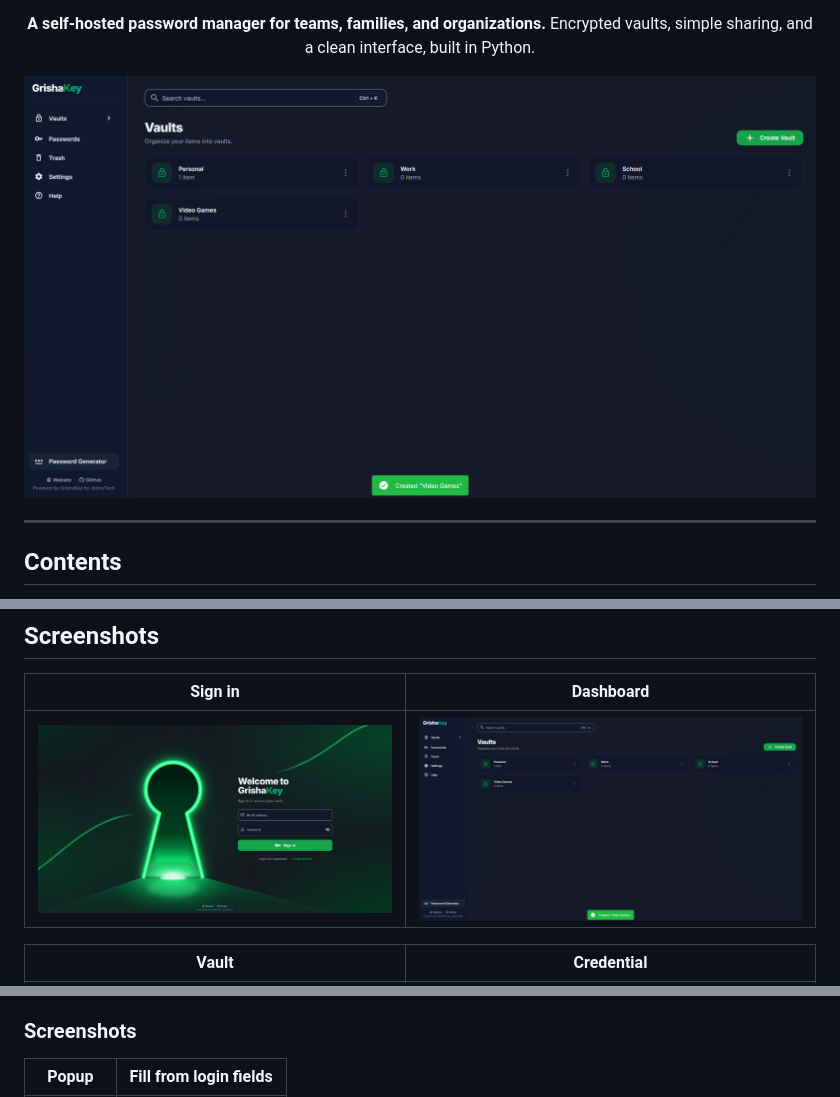
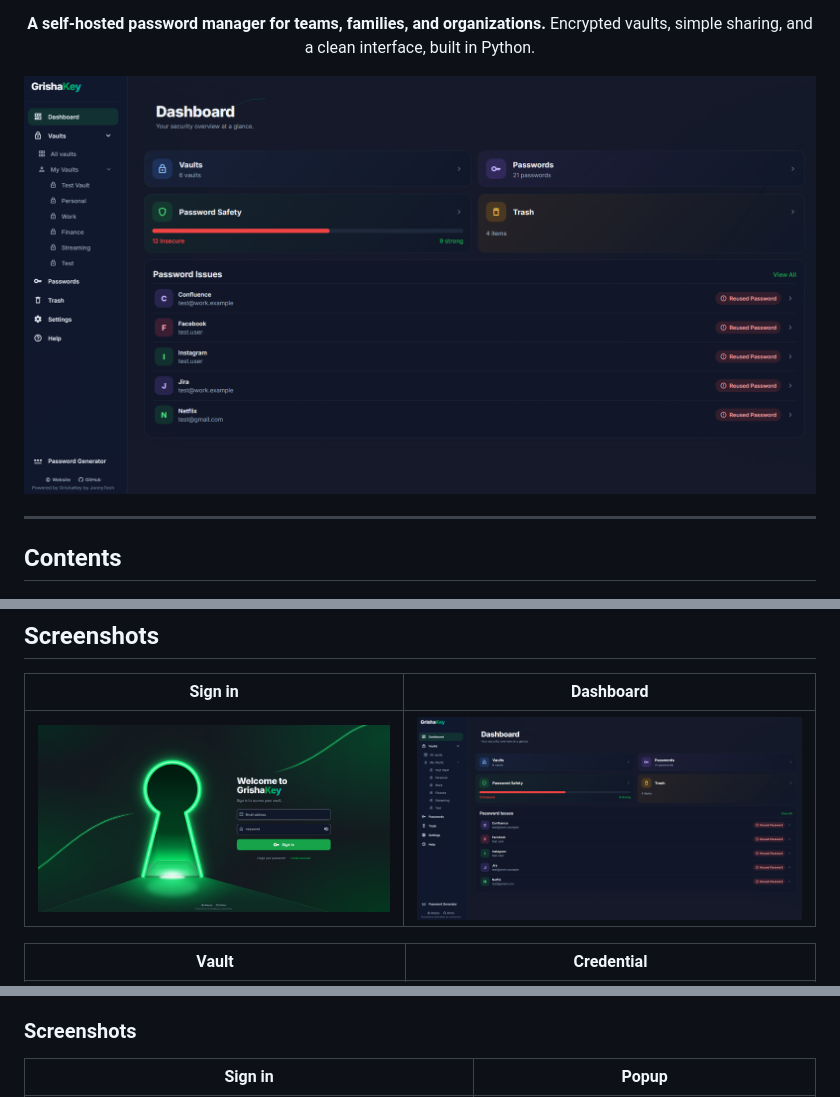
Before and after one commit to jonnytech-dev/GrishaKey, a Markdown page: README.md, 3 parts joined by grey strips. Rendered like a GitHub page; pictures changed too: docs/screenshots/dashboard.png.

Commit message:
Fixed docker install readme and added new screenshots.

```diff
--- a/README.md
+++ b/README.md
@@ -312,5 +334,5 @@ and lets you save new ones without opening the app. It works in Chrome, Edge, an
 
 ### Screenshots
 
-| Popup | Fill from login fields |
+| Sign in | Popup |
 |---|---|
```
Also changed, not shown: other parts of README.md (+47 -24 lines), docs/screenshots/extension/inline_dropdown.png (added), docs/screenshots/extension/new_login.png (added), docs/screenshots/extension/options.png (added), docs/screenshots/extension/popup_home.png (added), docs/screenshots/extension/sign_in.png (added), 7 other files.
